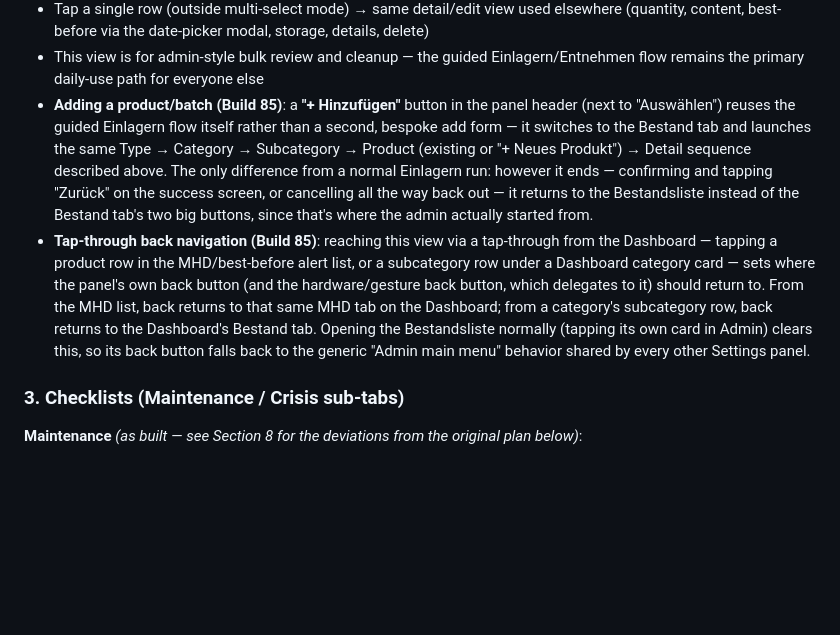
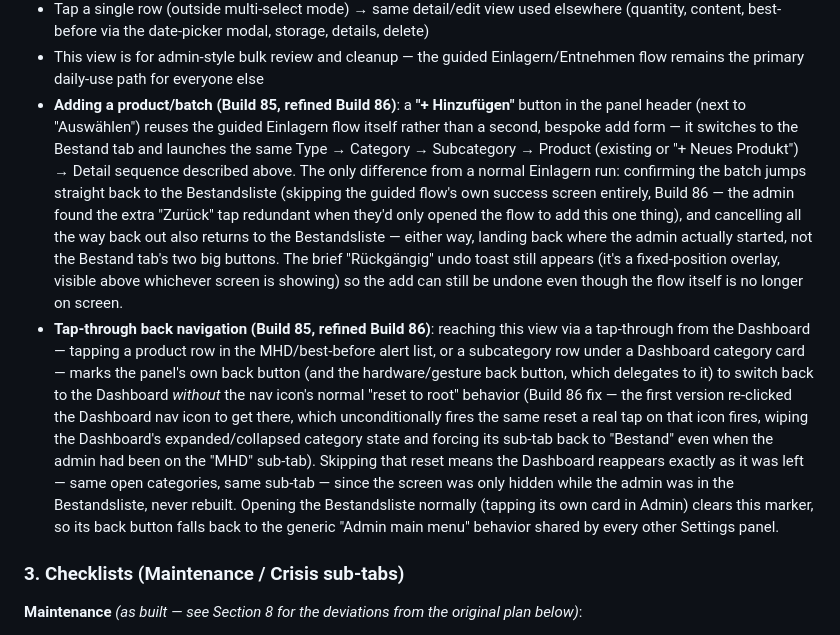
Before and after one commit to beermarkus-tech/Erdkeller, a Markdown page: SPEC.md, the part around the change. GitHub-like rendering; blank space fills up the shorter version.

Commit message:
Document Build 86: auto-return add flow, state-preserving Dashboard back-nav

```diff
--- a/SPEC.md
+++ b/SPEC.md
@@ -323,8 +323,8 @@ Tablet: same guided-flow pattern, just with more tiles per row / more breathing
 - **Multi-select bulk actions**: checkboxes per row enable bulk operations (e.g. deleting several expired batches at once)
 - Tap a single row (outside multi-select mode) → same detail/edit view used elsewhere (quantity, content, best-before via the date-picker modal, storage, details, delete)
 - This view is for admin-style bulk review and cleanup — the guided Einlagern/Entnehmen flow remains the primary daily-use path for everyone else
-- **Adding a product/batch (Build 85)**: a **"+ Hinzufügen"** button in the panel header (next to "Auswählen") reuses the guided Einlagern flow itself rather than a second, bespoke add form — it switches to the Bestand tab and launches the same Type → Category → Subcategory → Product (existing or "+ Neues Produkt") → Detail sequence described above. The only difference from a normal Einlagern run: however it ends — confirming and tapping "Zurück" on the success screen, or cancelling all the way back out — it returns to the Bestandsliste instead of the Bestand tab's two big buttons, since that's where the admin actually started from.
-- **Tap-through back navigation (Build 85)**: reaching this view via a tap-through from the Dashboard — tapping a product row in the MHD/best-before alert list, or a subcategory row under a Dashboard category card — sets where the panel's own back button (and the hardware/gesture back button, which delegates to it) should return to. From the MHD list, back returns to that same MHD tab on the Dashboard; from a category's subcategory row, back returns to the Dashboard's Bestand tab. Opening the Bestandsliste normally (tapping its own card in Admin) clears this, so its back button falls back to the generic "Admin main menu" behavior shared by every other Settings panel.
+- **Adding a product/batch (Build 85, refined Build 86)**: a **"+ Hinzufügen"** button in the panel header (next to "Auswählen") reuses the guided Einlagern flow itself rather than a second, bespoke add form — it switches to the Bestand tab and launches the same Type → Category → Subcategory → Product (existing or "+ Neues Produkt") → Detail sequence described above. The only difference from a normal Einlagern run: confirming the batch jumps straight back to the Bestandsliste (skipping the guided flow's own success screen entirely, Build 86 — the admin found the extra "Zurück" tap redundant when they'd only opened the flow to add this one thing), and cancelling all the way back out also returns to the Bestandsliste — either way, landing back where the admin actually started, not the Bestand tab's two big buttons. The brief "Rückgängig" undo toast still appears (it's a fixed-position overlay, visible above whichever screen is showing) so the add can still be undone even though the flow itself is no longer on screen.
+- **Tap-through back navigation (Build 85, refined Build 86)**: reaching this view via a tap-through from the Dashboard — tapping a product row in the MHD/best-before alert list, or a subcategory row under a Dashboard category card — marks the panel's own back button (and the hardware/gesture back button, which delegates to it) to switch back to the Dashboard *without* the nav icon's normal "reset to root" behavior (Build 86 fix — the first version re-clicked the Dashboard nav icon to get there, which unconditionally fires the same reset a real tap on that icon fires, wiping the Dashboard's expanded/collapsed category state and forcing its sub-tab back to "Bestand" even when the admin had been on the "MHD" sub-tab). Skipping that reset means the Dashboard reappears exactly as it was left — same open categories, same sub-tab — since the screen was only hidden while the admin was in the Bestandsliste, never rebuilt. Opening the Bestandsliste normally (tapping its own card in Admin) clears this marker, so its back button falls back to the generic "Admin main menu" behavior shared by every other Settings panel.
 
 ### 3. Checklists (Maintenance / Crisis sub-tabs)
 **Maintenance** *(as built — see Section 8 for the deviations from the original plan below)*:
```
